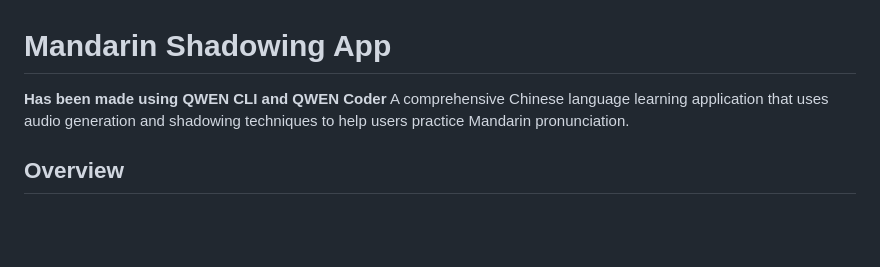
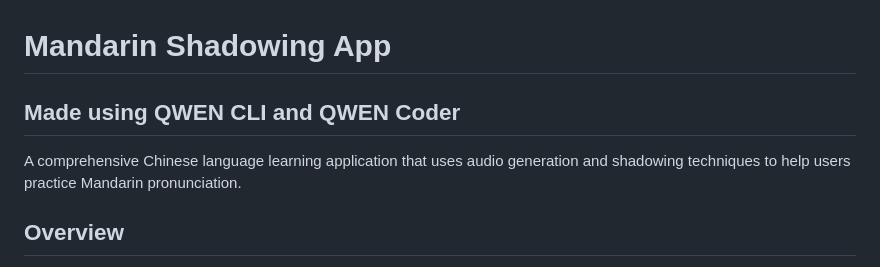
Before and after one commit to babakslt/han-shadowing-project, a Markdown page: README.md, the part around the change. Rendered like a GitHub page; blank space fills up the shorter version.

```diff
--- a/README.md
+++ b/README.md
@@ -1,5 +1,7 @@
 # Mandarin Shadowing App
-**Has been made using QWEN CLI and QWEN Coder**
+
+## **Made using QWEN CLI and QWEN Coder**
+
 A comprehensive Chinese language learning application that uses audio generation and shadowing techniques to help users practice Mandarin pronunciation.
 
 ## Overview
```
